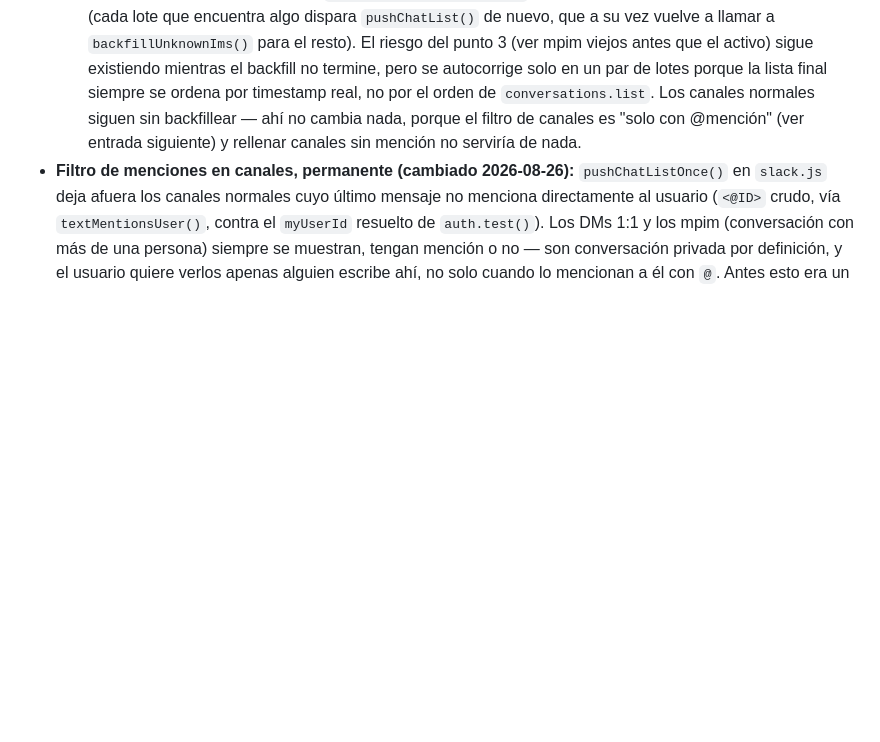
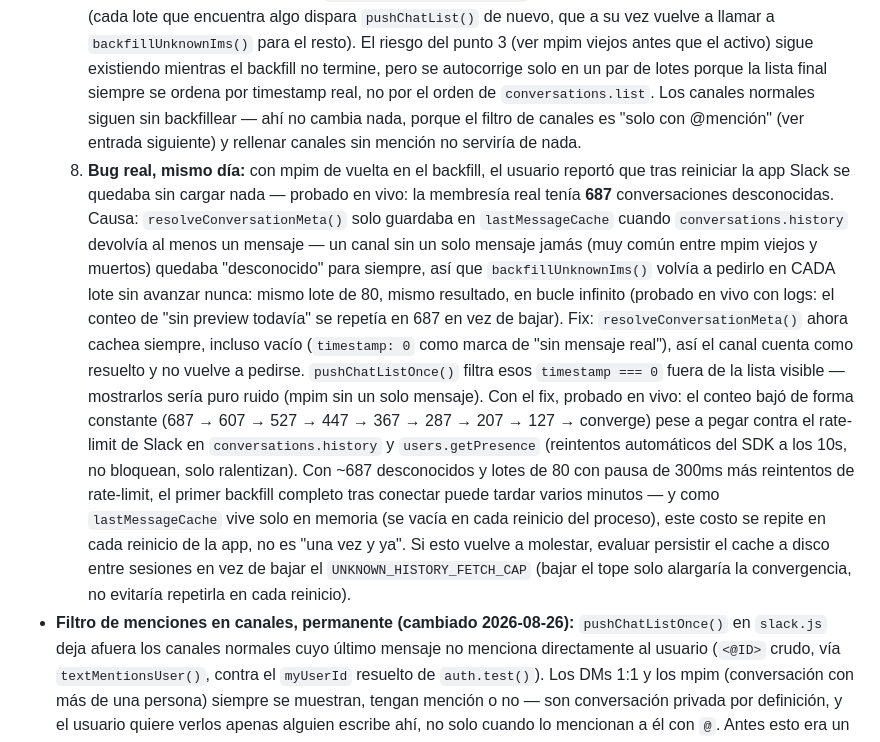
Before and after one commit to ChristianLeal1978/powerzoid-messenger, a Markdown page: CLAUDE.md, the part around the change. Rendered like a GitHub page; blank space fills up the shorter version.

Commit message:
auto: 2026-08-26 16:27

```diff
--- a/CLAUDE.md
+++ b/CLAUDE.md
@@ -203,6 +203,33 @@ menciones, qué `window.api.*` llamar).
      normales siguen sin backfillear — ahí no cambia nada, porque el
      filtro de canales es "solo con @mención" (ver entrada siguiente) y
      rellenar canales sin mención no serviría de nada.
+  8. **Bug real, mismo día:** con mpim de vuelta en el backfill, el usuario
+     reportó que tras reiniciar la app Slack se quedaba sin cargar nada —
+     probado en vivo: la membresía real tenía **687** conversaciones
+     desconocidas. Causa: `resolveConversationMeta()` solo guardaba en
+     `lastMessageCache` cuando `conversations.history` devolvía al menos un
+     mensaje — un canal sin un solo mensaje jamás (muy común entre mpim
+     viejos y muertos) quedaba "desconocido" para siempre, así que
+     `backfillUnknownIms()` volvía a pedirlo en CADA lote sin avanzar
+     nunca: mismo lote de 80, mismo resultado, en bucle infinito (probado
+     en vivo con logs: el conteo de "sin preview todavía" se repetía en
+     687 en vez de bajar). Fix: `resolveConversationMeta()` ahora cachea
+     siempre, incluso vacío (`timestamp: 0` como marca de "sin mensaje
+     real"), así el canal cuenta como resuelto y no vuelve a pedirse.
+     `pushChatListOnce()` filtra esos `timestamp === 0` fuera de la lista
+     visible — mostrarlos sería puro ruido (mpim sin un solo mensaje). Con
+     el fix, probado en vivo: el conteo bajó de forma constante (687 → 607
+     → 527 → 447 → 367 → 287 → 207 → 127 → converge) pese a pegar contra
+     el rate-limit de Slack en `conversations.history` y `users.getPresence`
+     (reintentos automáticos del SDK a los 10s, no bloquean, solo
+     ralentizan). Con ~687 desconocidos y lotes de 80 con pausa de 300ms
+     más reintentos de rate-limit, el primer backfill completo tras
+     conectar puede tardar varios minutos — y como `lastMessageCache` vive
+     solo en memoria (se vacía en cada reinicio del proceso), este costo se
+     repite en cada reinicio de la app, no es "una vez y ya". Si esto
+     vuelve a molestar, evaluar persistir el cache a disco entre sesiones
+     en vez de bajar el `UNKNOWN_HISTORY_FETCH_CAP` (bajar el tope solo
+     alargaría la convergencia, no evitaría repetirla en cada reinicio).
 - **Filtro de menciones en canales, permanente (cambiado 2026-08-26):**
   `pushChatListOnce()` en `slack.js` deja afuera los canales normales cuyo
   último mensaje no menciona directamente al usuario (`<@ID>` crudo, vía
```
